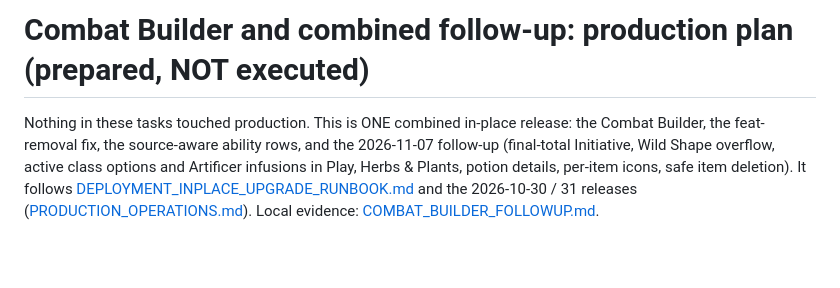
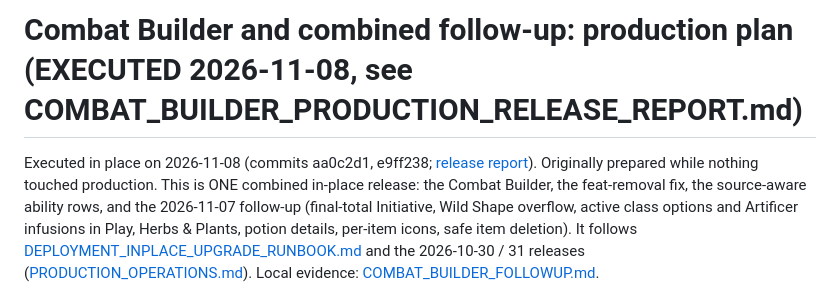
Before and after one commit to alexandrajuscak/tavern_ledger, a Markdown page: docs/COMBAT_BUILDER_PRODUCTION_PLAN.md, the part around the change. Rendered like a GitHub page; blank space fills up the shorter version.

```diff
--- a/docs/COMBAT_BUILDER_PRODUCTION_PLAN.md
+++ b/docs/COMBAT_BUILDER_PRODUCTION_PLAN.md
@@ -1,6 +1,6 @@
-# Combat Builder and combined follow-up: production plan (prepared, NOT executed)
+# Combat Builder and combined follow-up: production plan (EXECUTED 2026-11-08, see COMBAT_BUILDER_PRODUCTION_RELEASE_REPORT.md)
 
-Nothing in these tasks touched production. This is ONE combined in-place release: the Combat Builder, the feat-removal fix,
+Executed in place on 2026-11-08 (commits aa0c2d1, e9ff238; [release report](COMBAT_BUILDER_PRODUCTION_RELEASE_REPORT.md)). Originally prepared while nothing touched production. This is ONE combined in-place release: the Combat Builder, the feat-removal fix,
 the source-aware ability rows, and the 2026-11-07 follow-up (final-total Initiative, Wild Shape overflow, active class
 options and Artificer infusions in Play, Herbs & Plants, potion details, per-item icons, safe item deletion). It follows
 [DEPLOYMENT_INPLACE_UPGRADE_RUNBOOK.md](DEPLOYMENT_INPLACE_UPGRADE_RUNBOOK.md) and the 2026-10-30 / 31 releases
```
Also changed, not shown: docs/COMBAT_BUILDER_PRODUCTION_RELEASE_REPORT.md (added, +293 -0 lines).
